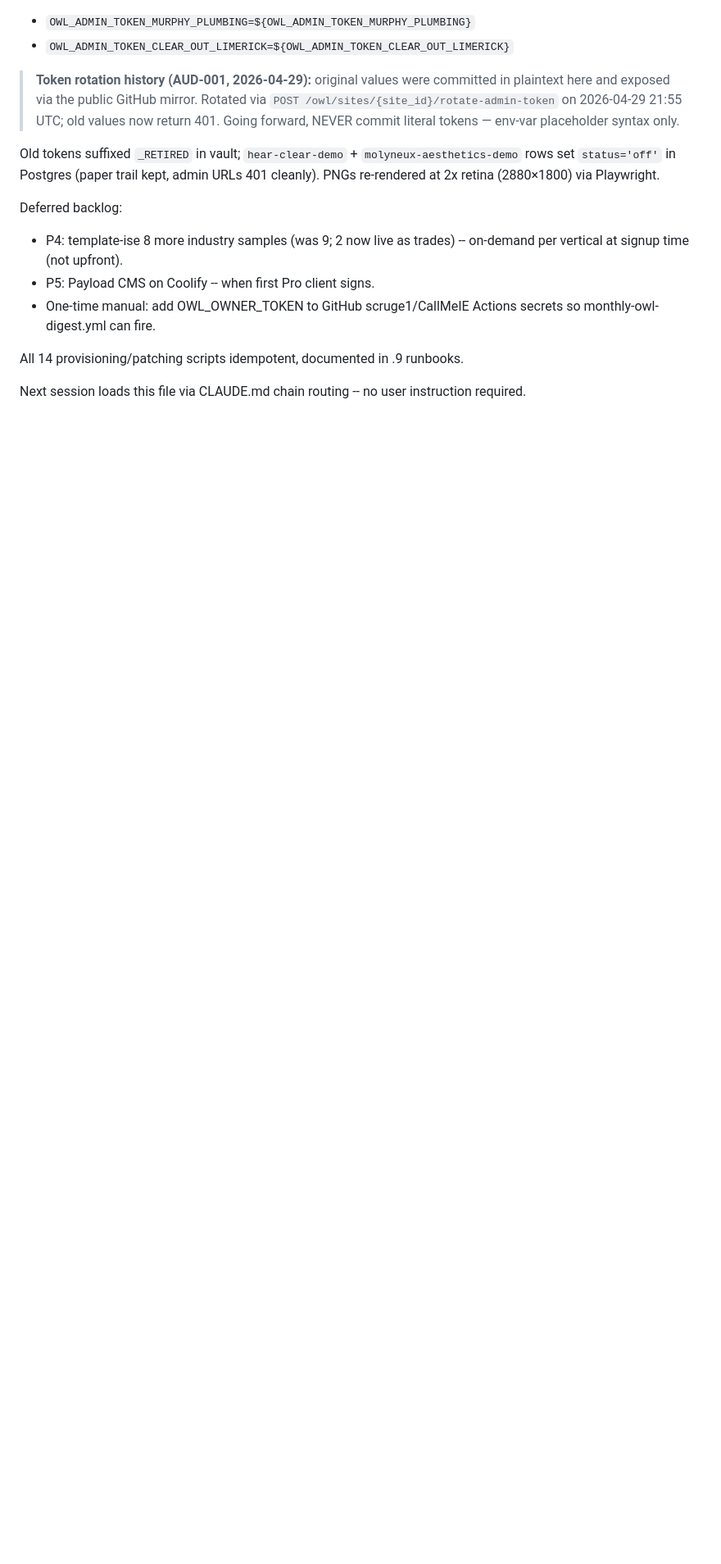
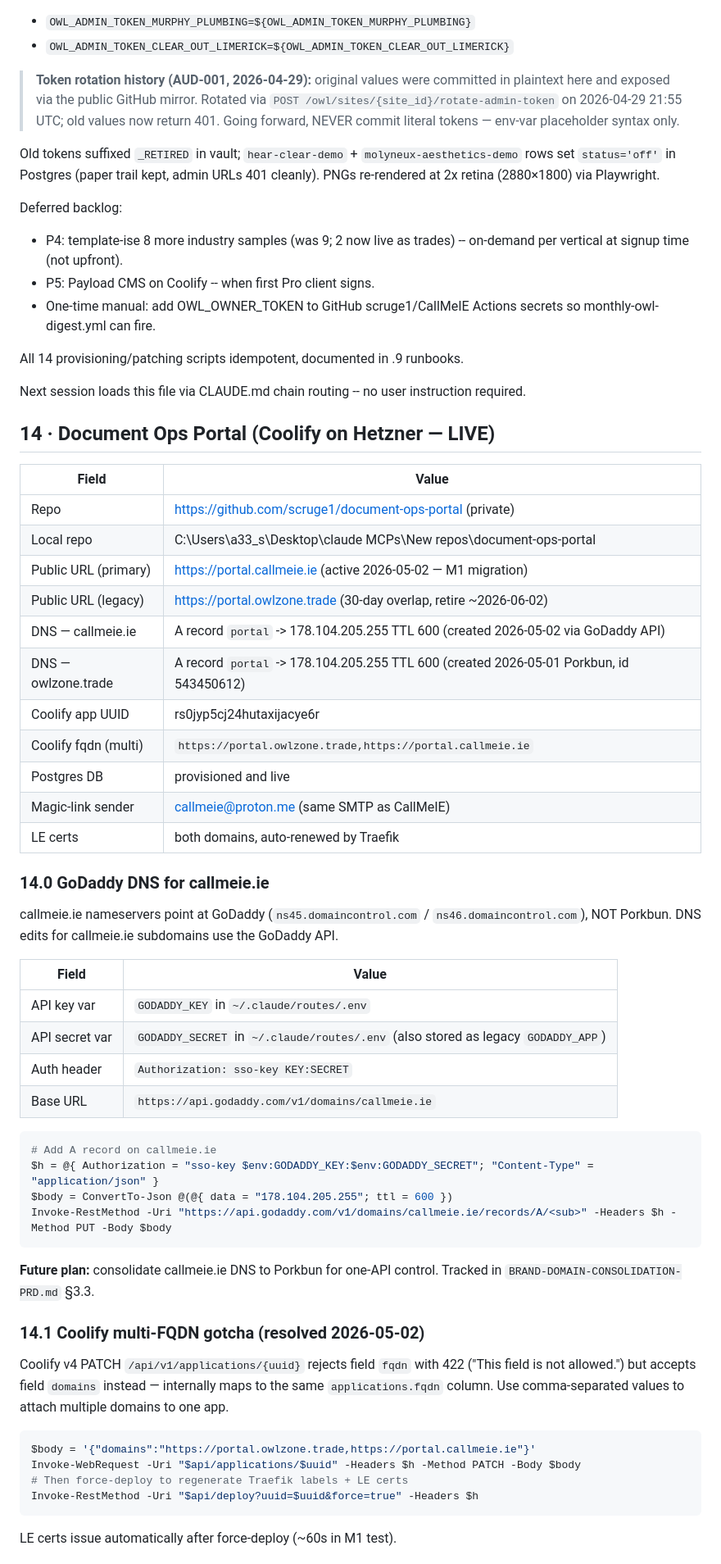
Before and after one commit to scruge1/CallMeIE, a Markdown page: INFRA.md, the part around one of its changes. Shown at 82% size. GitHub-like rendering; blank space fills up the shorter version.

Commit message:
docs(infra): §14 portal migrated to portal.callmeie.ie (mirror of owl-studio-website-directions)
Mirror of M1 changes per CLAUDE.md update-both-in-same-commit rule.

````diff
--- a/INFRA.md
+++ b/INFRA.md
@@ -471,3 +471,53 @@ Deferred backlog:
 All 14 provisioning/patching scripts idempotent, documented in .9 runbooks.
 
 Next session loads this file via CLAUDE.md chain routing -- no user instruction required.
+
+## 14 · Document Ops Portal (Coolify on Hetzner — LIVE)
+
+| Field | Value |
+|---|---|
+| Repo | https://github.com/scruge1/document-ops-portal (private) |
+| Local repo | C:\Users\a33_s\Desktop\claude MCPs\New repos\document-ops-portal |
+| Public URL (primary) | https://portal.callmeie.ie (active 2026-05-02 — M1 migration) |
+| Public URL (legacy) | https://portal.owlzone.trade (30-day overlap, retire ~2026-06-02) |
+| DNS — callmeie.ie | A record `portal` -> 178.104.205.255 TTL 600 (created 2026-05-02 via GoDaddy API) |
+| DNS — owlzone.trade | A record `portal` -> 178.104.205.255 TTL 600 (created 2026-05-01 Porkbun, id 543450612) |
+| Coolify app UUID | rs0jyp5cj24hutaxijacye6r |
+| Coolify fqdn (multi) | `https://portal.owlzone.trade,https://portal.callmeie.ie` |
+| Postgres DB | provisioned and live |
+| Magic-link sender | callmeie@proton.me (same SMTP as CallMeIE) |
+| LE certs | both domains, auto-renewed by Traefik |
+
+### 14.0 GoDaddy DNS for callmeie.ie
+
+callmeie.ie nameservers point at GoDaddy (`ns45.domaincontrol.com` / `ns46.domaincontrol.com`), NOT Porkbun. DNS edits for callmeie.ie subdomains use the GoDaddy API.
+
+| Field | Value |
+|---|---|
+| API key var | `GODADDY_KEY` in `~/.claude/routes/.env` |
+| API secret var | `GODADDY_SECRET` in `~/.claude/routes/.env` (also stored as legacy `GODADDY_APP`) |
+| Auth header | `Authorization: sso-key KEY:SECRET` |
+| Base URL | `https://api.godaddy.com/v1/domains/callmeie.ie` |
+
+```powershell
+# Add A record on callmeie.ie
+$h = @{ Authorization = "sso-key $env:GODADDY_KEY:$env:GODADDY_SECRET"; "Content-Type" = "application/json" }
+$body = ConvertTo-Json @(@{ data = "178.104.205.255"; ttl = 600 })
+Invoke-RestMethod -Uri "https://api.godaddy.com/v1/domains/callmeie.ie/records/A/<sub>" -Headers $h -Method PUT -Body $body
+```
+
+**Future plan:** consolidate callmeie.ie DNS to Porkbun for one-API control. Tracked in `BRAND-DOMAIN-CONSOLIDATION-PRD.md` §3.3.
+
+### 14.1 Coolify multi-FQDN gotcha (resolved 2026-05-02)
+
+Coolify v4 PATCH `/api/v1/applications/{uuid}` rejects field `fqdn` with 422 ("This field is not allowed.") but accepts field `domains` instead — internally maps to the same `applications.fqdn` column. Use comma-separated values to attach multiple domains to one app.
+
+```powershell
+$body = '{"domains":"https://portal.owlzone.trade,https://portal.callmeie.ie"}'
+Invoke-WebRequest -Uri "$api/applications/$uuid" -Headers $h -Method PATCH -Body $body
+# Then force-deploy to regenerate Traefik labels + LE certs
+Invoke-RestMethod -Uri "$api/deploy?uuid=$uuid&force=true" -Headers $h
+```
+
+LE certs issue automatically after force-deploy (~60s in M1 test).
+
````
Also changed, not shown: other parts of INFRA.md (+26 -0 lines).
